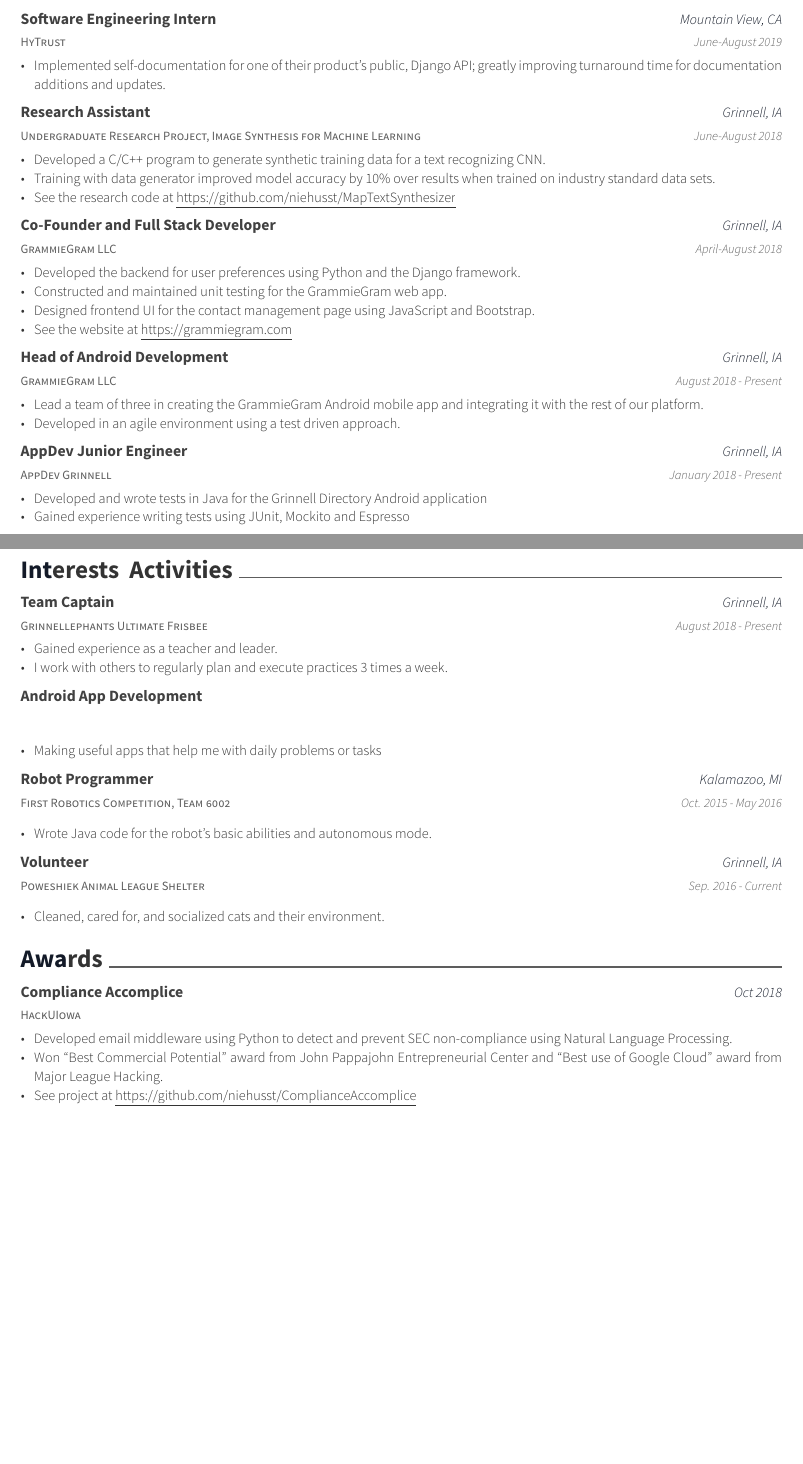
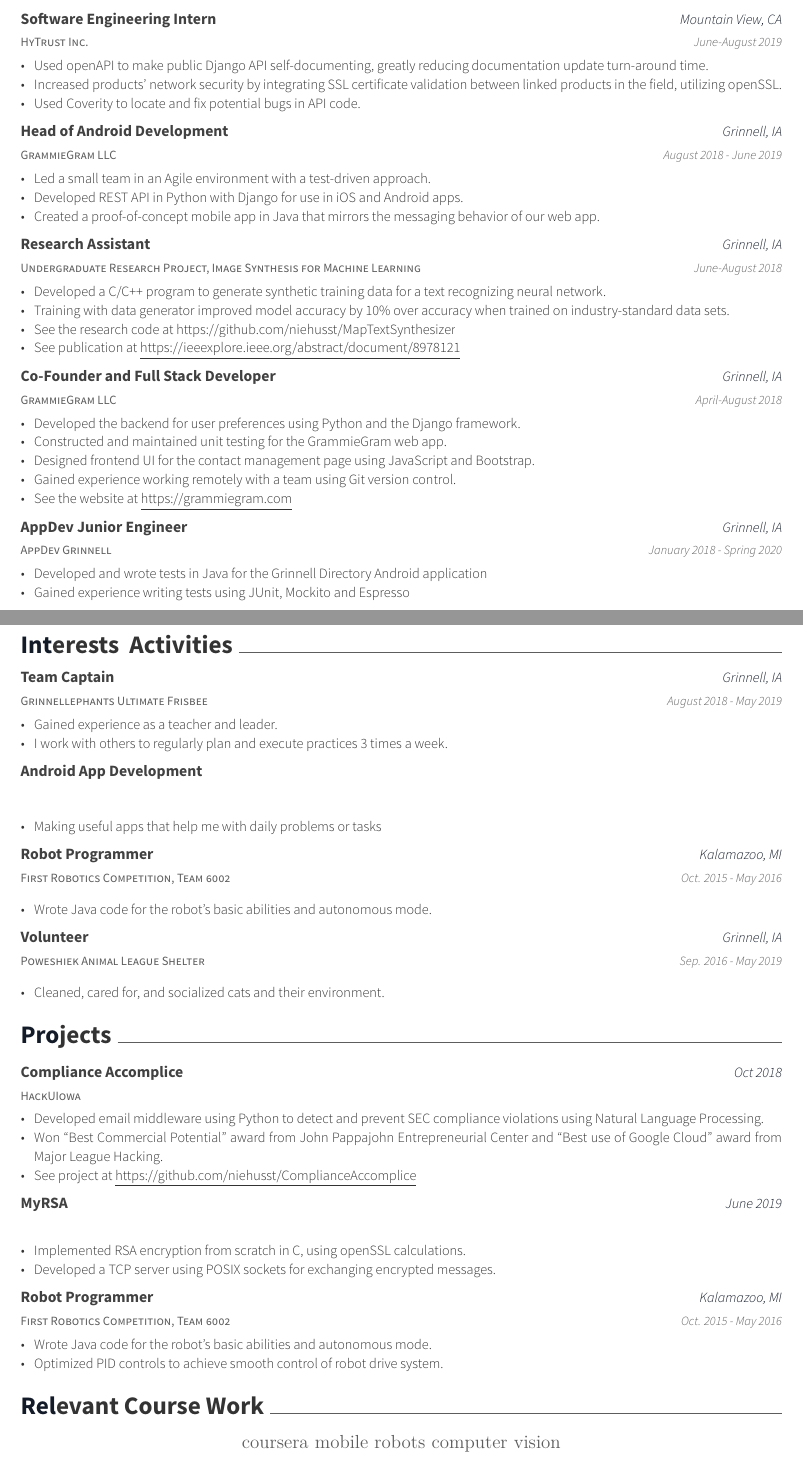
Before and after one commit to niehusst/Resume, a LaTeX CV (resume.tex): two parts of pages 1 and 2 of 2, joined at a grey line, cut so that both start at the same text, the shorter picture padded with empty space. Compiled offline with XeLaTeX.

Commit message:
updated resume with tech_resume content

```diff
--- a/resume.tex
+++ b/resume.tex
@@ -140,14 +139,30 @@
 
 %hytrust intern
   \cventry
-    {HyTrust}
+    {HyTrust Inc.}
     {Software Engineering Intern}
     {Mountain View, CA}
     {June-August 2019}
     {
       \begin{cvitems}
-	\item {Implemented self-documentation for one of their product's public, Django API; greatly improving turnaround time for documentation additions and updates.}
-	%\item {}  % TODO: second project here
+      	  \item {Used openAPI to make public Django API self-documenting, greatly reducing documentation update turn-around time.}
+	      \item {Increased products' network security by integrating SSL certificate validation between linked products in the field, utilizing openSSL.}
+	      \item {Used Coverity to locate and fix potential bugs in API code.}
+      \end{cvitems}
+    }
+
+%grammiegram android
+  \cventry
+    {GrammieGram LLC}
+    {Head of Android Development}
+    {Grinnell, IA}
+    {August 2018 - June 2019}
+    {
+      \begin{cvitems}
+        \item {Led a small team in an Agile environment with a test-driven approach.}
+      	\item {Developed REST API in Python with Django for use in iOS and Android apps.}
+	      \item {Created a proof-of-concept mobile app in Java that mirrors the messaging behavior of our web app.}
+	      %\item {See the code at \underline{\href{https://github.com/niehusst/GrammieGram-Android}{https://github.com/niehusst/GrammieGram-Android}}}
       \end{cvitems}
     }
 
@@ -160,9 +175,10 @@
     {June-August 2018}
     {
       \begin{cvitems}
-        \item {Developed a C/C++ program to generate synthetic training data for a text recognizing CNN.}
-        \item{Training with data generator improved model accuracy by 10\% over results when trained on industry standard data sets.}
+        \item{Developed a C/C++ program to generate synthetic training data for a text recognizing neural network.}
+        \item{Training with data generator improved model accuracy by 10\% over accuracy when trained on industry-standard data sets.}
 	    \item{See the research code at \underline{\href{https://github.com/niehusst/MapTextSynthesizer}{https://github.com/niehusst/MapTextSynthesizer}}}
+	    \item{See publication at \underline{\href{https://ieeexplore.ieee.org/abstract/document/8978121}{https://ieeexplore.ieee.org/abstract/document/8978121}}}
       \end{cvitems}
     }
 
@@ -178,30 +194,18 @@
         \item {Developed the backend for user preferences using Python and the Django framework.}
         \item {Constructed and maintained unit testing for the GrammieGram web app.}
         \item {Designed frontend UI for the contact management page using JavaScript and Bootstrap.}
-        %\item {Gained experience working remotely with a team using Git version control.}
+        \item {Gained experience working remotely with a team using Git version control.}
 	    \item {See the website at \underline{\href{https://grammiegram.com}{https://grammiegram.com}}}
       \end{cvitems}
     }
 
-  %grammiegram android
-  \cventry
-    {GrammieGram LLC}
-    {Head of Android Development}
-    {Grinnell, IA}
-    {August 2018 - Present}
-    {
-      \begin{cvitems}
-        \item {Lead a team of three in creating the GrammieGram Android mobile app and integrating it with the rest of our platform.}
-	\item {Developed in an agile environment using a test driven approach.}
-      \end{cvitems}
-    }
 
 %member of appdev grinnell
   \cventry
     {AppDev Grinnell}
     {AppDev Junior Engineer}
     {Grinnell, IA}
-    {January 2018 - Present}
+    {January 2018 - Spring 2020}
     {
       \begin{cvitems}
         \item {Developed and wrote tests in Java for the Grinnell Directory Android application}
@@ -247,7 +250,7 @@
     {Grinnellephants Ultimate Frisbee}
     {Team Captain}
     {Grinnell, IA}
-    {August 2018 - Present}
+    {August 2018 - May 2019}
     {
       \begin{cvitems}
         \item {Gained experience as a teacher and leader.}
@@ -284,7 +288,7 @@
     {Poweshiek Animal League Shelter}
     {Volunteer}
     {Grinnell, IA}
-    {Sep. 2016 - Current}
+    {Sep. 2016 - May 2019}
     {
       \begin{cvitems}
         \item {Cleaned, cared for, and socialized cats and their environment.}
@@ -293,11 +297,10 @@
 
 \end{cventries}
 
-
 %---------------------------------------------------------------------------------------
-%awards section
+%projects section
 %---------------------------------------------------------------------------------------
-\cvsection{Awards}
+\cvsection{Projects}
 \begin{cventries}
 
 % HackUIowa Compliance Accomplice
@@ -308,11 +311,50 @@
 	{}
 	{
 	  \begin{cvitems}
-	     \item{Developed email middleware using Python to detect and prevent SEC non-compliance using Natural Language Processing.}
+	     \item{Developed email middleware using Python to detect and prevent SEC compliance violations using Natural Language Processing.}
 	     \item{Won “Best Commercial Potential” award from John Pappajohn Entrepreneurial Center and “Best use of Google Cloud” award from Major League Hacking.}
 	     \item{See project at \underline{\href{https://github.com/niehusst/ComplianceAccomplice}{https://github.com/niehusst/ComplianceAccomplice}}}
 	  \end{cvitems}
 	}
+
+%MyRSA
+  \cventry
+    {}
+    {MyRSA}
+    {June 2019}
+    {}
+    {
+	\begin{cvitems}
+	    \item{Implemented RSA encryption from scratch in C, using openSSL calculations.}
+	    \item{Developed a TCP server using POSIX sockets for exchanging encrypted messages.}
+	\end{cvitems}
+    }
+
+%frc programmer
+  \cventry
+    {First Robotics Competition, Team 6002}
+    {Robot Programmer}
+    {Kalamazoo, MI}
+    {Oct. 2015 - May 2016}
+    {
+      \begin{cvitems}
+        \item {Wrote Java code for the robot’s basic abilities and autonomous mode.}
+	       \item {Optimized PID controls to achieve smooth control of robot drive system.}
+      \end{cvitems}
+    }
+
+\end{cventries}
+
+
+%---------------------------------------------------------------------------------------
+%relevant classes section
+%---------------------------------------------------------------------------------------
+\cvsection{Relevant Course Work}
+\begin{cventries}
+
+coursera mobile robots
+computer vision
+
 \end{cventries}
 
 \end{document}
```
Also changed, not shown: resume.tex (13 more changed lines). Lines whose indentation alone changed are shown as unchanged.
